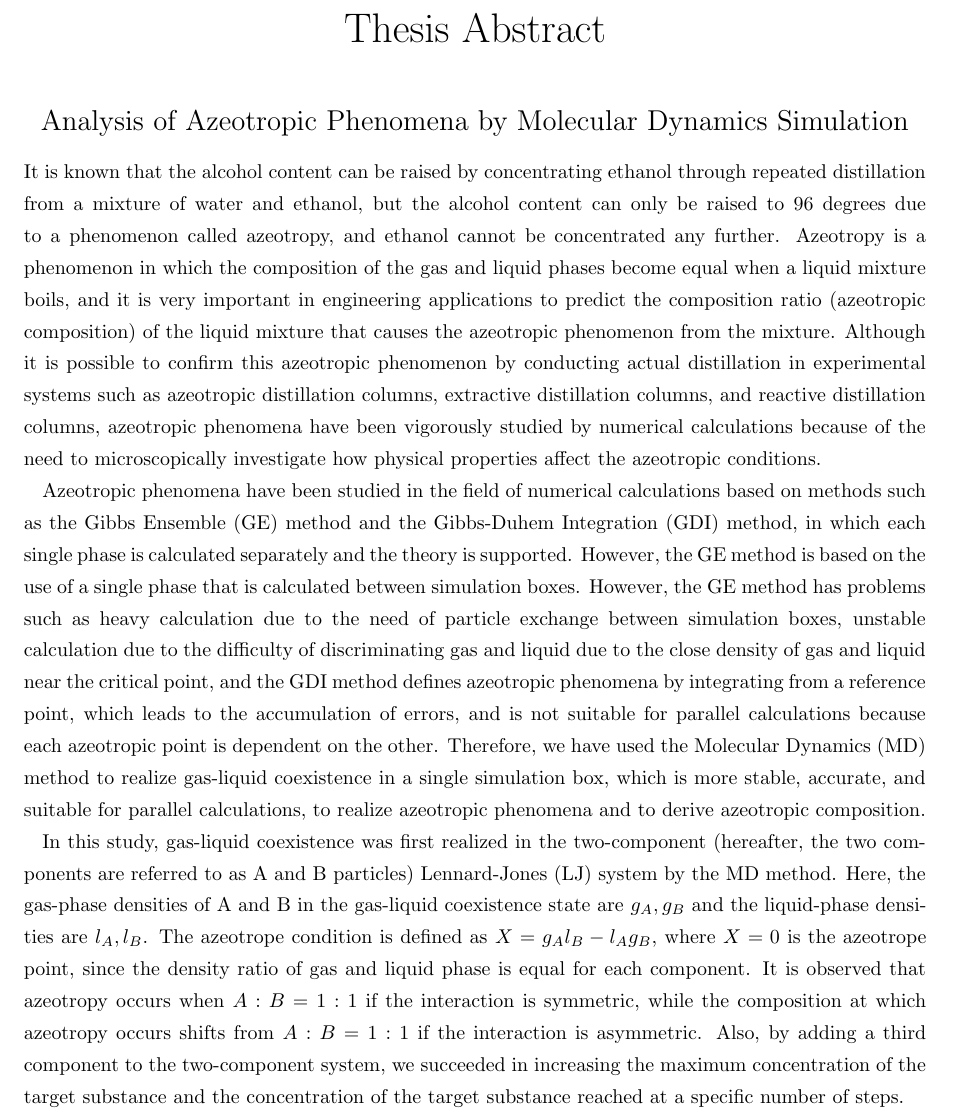
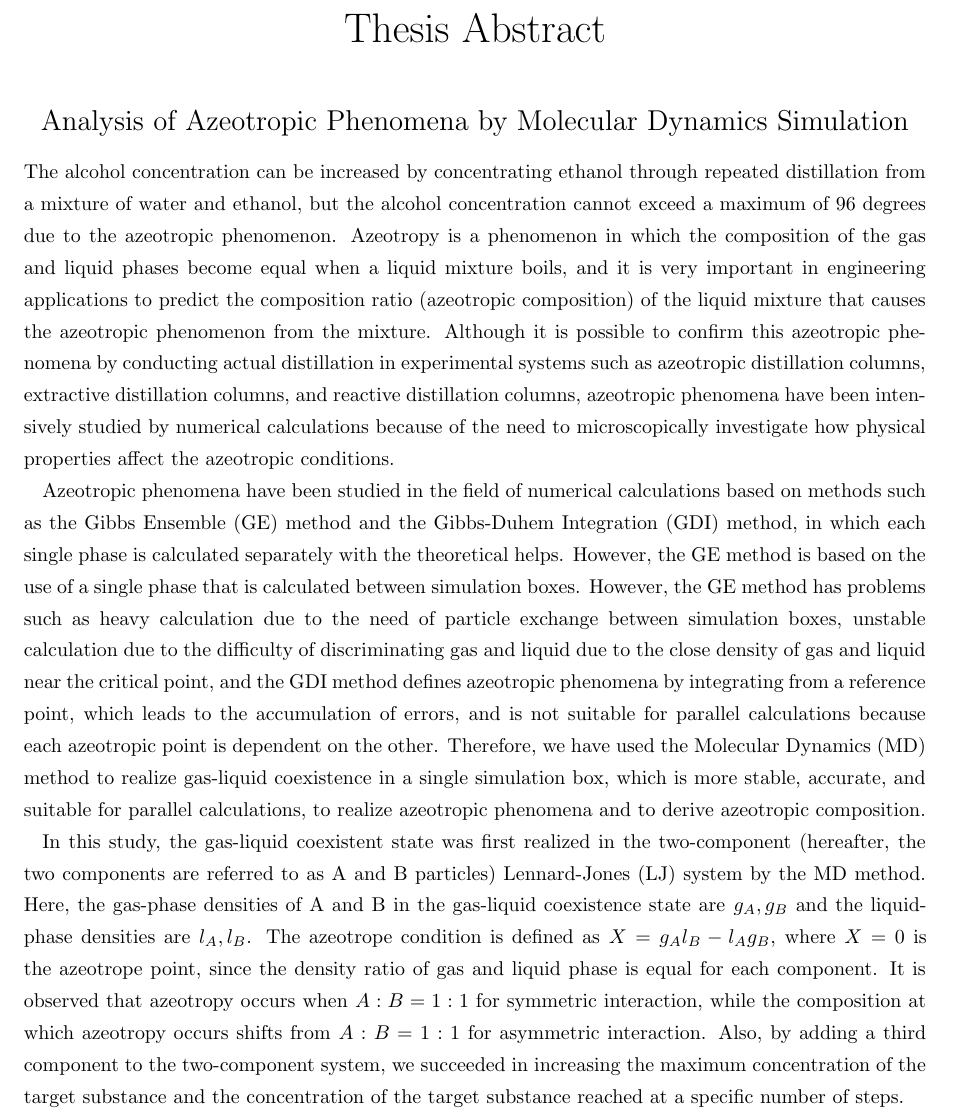
Before and after one commit to bwkw/master-thesis, a LaTeX thesis (thesis.tex): part of page 3 of 51, cut so that both start at the same text. Compiled offline with pLaTeX and dvipdfmx.

Commit message:
:sparkles: 英文要旨修正

```diff
--- a/thesis.tex
+++ b/thesis.tex
@@ -66,11 +66,11 @@
 
 % 英文要旨
 \englishabstract{%
-It is known that the alcohol content can be raised by concentrating ethanol through repeated distillation from a mixture of water and ethanol, but the alcohol content can only be raised to 96 degrees due to a phenomenon called azeotropy, and ethanol cannot be concentrated any further. Azeotropy is a phenomenon in which the composition of the gas and liquid phases become equal when a liquid mixture boils, and it is very important in engineering applications to predict the composition ratio (azeotropic composition) of the liquid mixture that causes the azeotropic phenomenon from the mixture. Although it is possible to confirm this azeotropic phenomenon by conducting actual distillation in experimental systems such as azeotropic distillation columns, extractive distillation columns, and reactive distillation columns, azeotropic phenomena have been vigorously studied by numerical calculations because of the need to microscopically investigate how physical properties affect the azeotropic conditions.
+The alcohol concentration can be increased by concentrating ethanol through repeated distillation from a mixture of water and ethanol, but the alcohol concentration cannot exceed a maximum of 96 degrees due to the azeotropic phenomenon. Azeotropy is a phenomenon in which the composition of the gas and liquid phases become equal when a liquid mixture boils, and it is very important in engineering applications to predict the composition ratio (azeotropic composition) of the liquid mixture that causes the azeotropic phenomenon from the mixture. Although it is possible to confirm this azeotropic phenomena by conducting actual distillation in experimental systems such as azeotropic distillation columns, extractive distillation columns, and reactive distillation columns, azeotropic phenomena have been intensively studied by numerical calculations because of the need to microscopically investigate how physical properties affect the azeotropic conditions.
 
-Azeotropic phenomena have been studied in the field of numerical calculations based on methods such as the Gibbs Ensemble (GE) method and the Gibbs-Duhem Integration (GDI) method, in which each single phase is calculated separately and the theory is supported. However, the GE method is based on the use of a single phase that is calculated between simulation boxes. However, the GE method has problems such as heavy calculation due to the need of particle exchange between simulation boxes, unstable calculation due to the difficulty of discriminating gas and liquid due to the close density of gas and liquid near the critical point, and the GDI method defines azeotropic phenomena by integrating from a reference point, which leads to the accumulation of errors, and is not suitable for parallel calculations because each azeotropic point is dependent on the other. Therefore, we have used the Molecular Dynamics (MD) method to realize gas-liquid coexistence in a single simulation box, which is more stable, accurate, and suitable for parallel calculations, to realize azeotropic phenomena and to derive azeotropic composition.
+Azeotropic phenomena have been studied in the field of numerical calculations based on methods such as the Gibbs Ensemble (GE) method and the Gibbs-Duhem Integration (GDI) method, in which each single phase is calculated separately with the theoretical helps. However, the GE method is based on the use of a single phase that is calculated between simulation boxes. However, the GE method has problems such as heavy calculation due to the need of particle exchange between simulation boxes, unstable calculation due to the difficulty of discriminating gas and liquid due to the close density of gas and liquid near the critical point, and the GDI method defines azeotropic phenomena by integrating from a reference point, which leads to the accumulation of errors, and is not suitable for parallel calculations because each azeotropic point is dependent on the other. Therefore, we have used the Molecular Dynamics (MD) method to realize gas-liquid coexistence in a single simulation box, which is more stable, accurate, and suitable for parallel calculations, to realize azeotropic phenomena and to derive azeotropic composition.
 
-In this study, gas-liquid coexistence was first realized in the two-component (hereafter, the two components are referred to as A and B particles) Lennard-Jones (LJ) system by the MD method. Here, the gas-phase densities of A and B in the gas-liquid coexistence state are $g_A, g_B$ and the liquid-phase densities are $l_A, l_B$. The azeotrope condition is defined as $X=g_Al_B-l_Ag_B$, where $X=0$ is the azeotrope point, since the density ratio of gas and liquid phase is equal for each component. It is observed that azeotropy occurs when $A:B=1:1$ if the interaction is symmetric, while the composition at which azeotropy occurs shifts from $A:B=1:1$ if the interaction is asymmetric.
+In this study, the gas-liquid coexistent state was first realized in the two-component (hereafter, the two components are referred to as A and B particles) Lennard-Jones (LJ) system by the MD method. Here, the gas-phase densities of A and B in the gas-liquid coexistence state are $g_A, g_B$ and the liquid-phase densities are $l_A, l_B$. The azeotrope condition is defined as $X=g_Al_B-l_Ag_B$, where $X=0$ is the azeotrope point, since the density ratio of gas and liquid phase is equal for each component. It is observed that azeotropy occurs when $A:B=1:1$ for symmetric interaction, while the composition at which azeotropy occurs shifts from $A:B=1:1$ for asymmetric interaction.
 Also, by adding a third component to the two-component system, we succeeded in increasing the maximum concentration of the target substance and the concentration of the target substance reached at a specific number of steps.
 }
 
```
